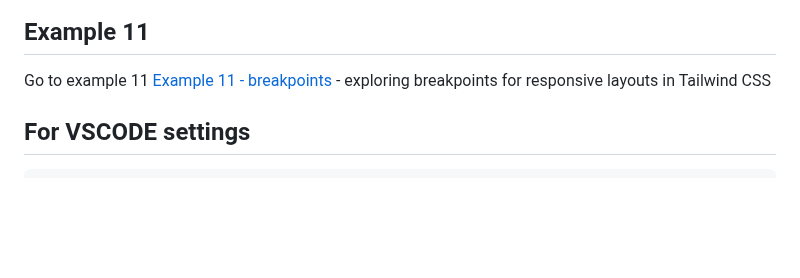
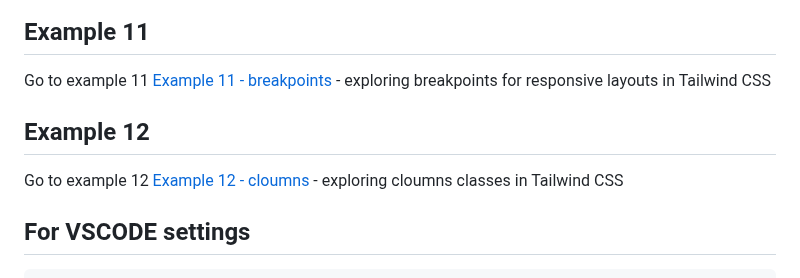
Before and after one commit to PRIYANG012/Tailwind-CSS, a Markdown page: README.md, the part around the change. Rendered like a GitHub page; blank space fills up the shorter version.

Commit message:
Example 12

```diff
--- a/README.md
+++ b/README.md
@@ -120,5 +120,10 @@ Go to example 10 [Example 10 - interactivity](10-interactivity/index.html)
 ## Example 11
 Go to example 11 [Example 11 - breakpoints](11-breakpoints/index.html)
     - exploring breakpoints for responsive layouts in Tailwind CSS
+
+## Example 12
+Go to example 12 [Example 12 - cloumns](12-columns/index.html)
+    - exploring cloumns classes in Tailwind CSS
+
 ## For VSCODE settings
     - cmd+ shift + p --> Search settings.json
```
